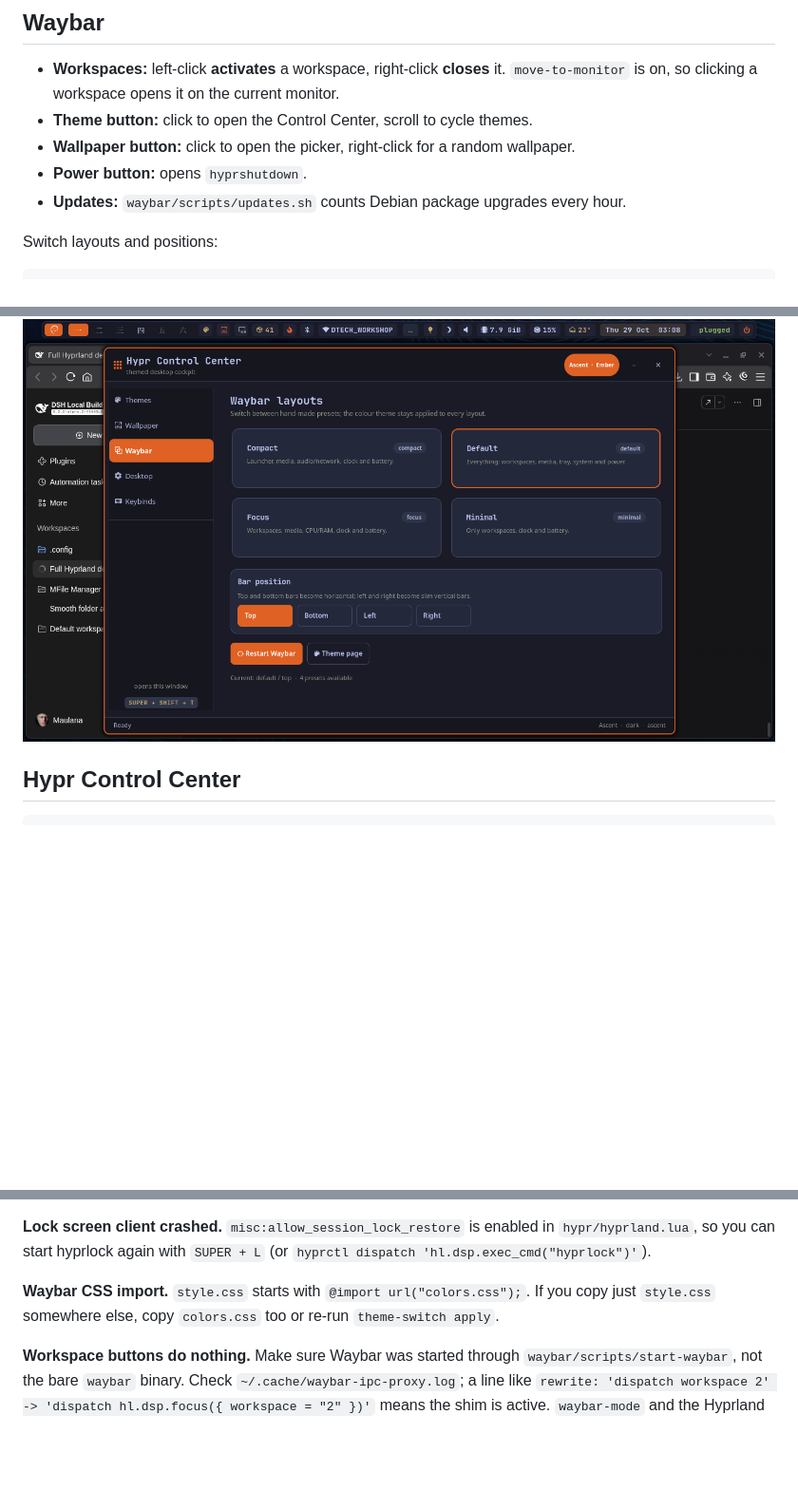
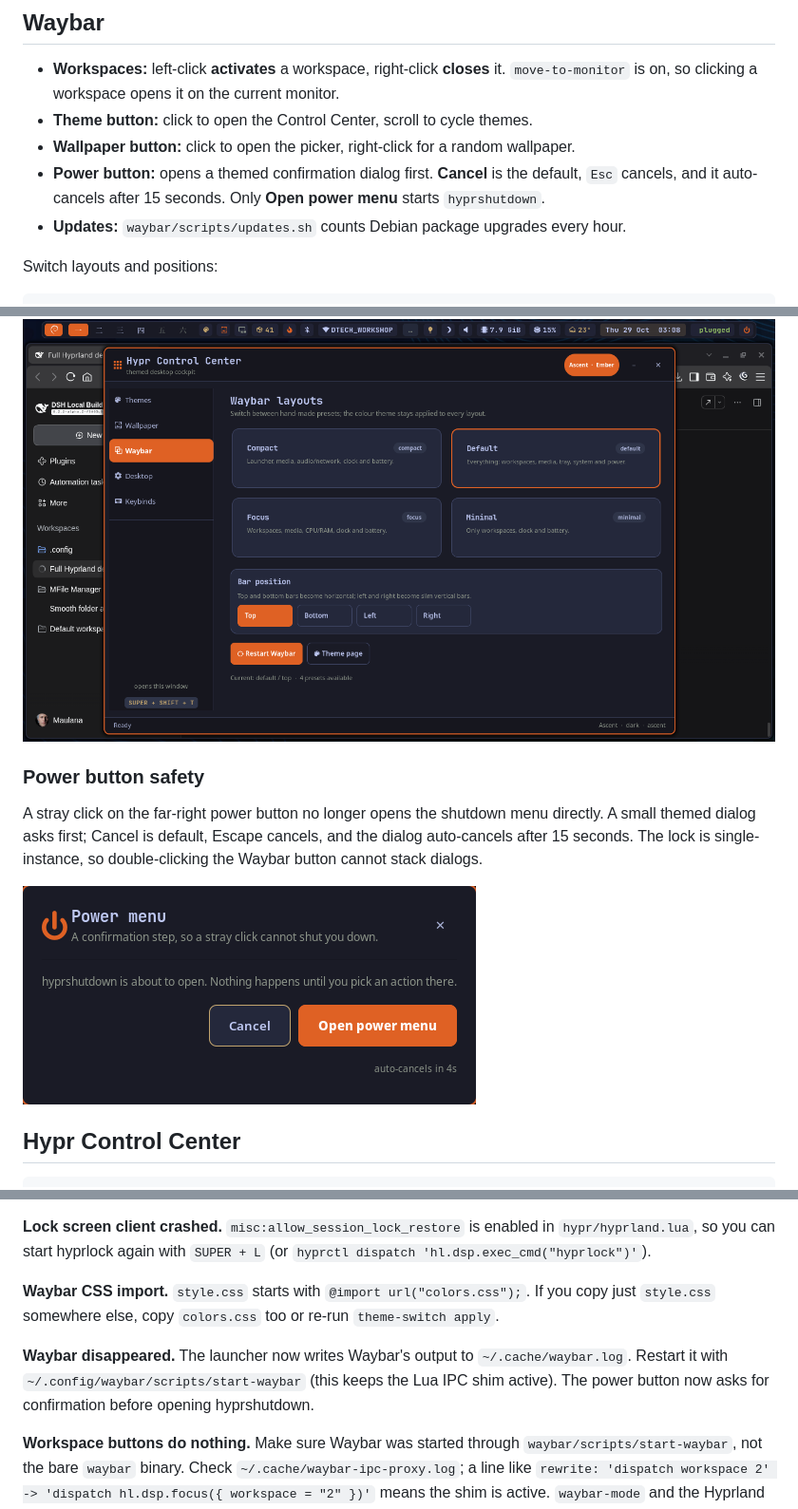
Before and after one commit to maulana-id/mhyprland, a Markdown page: README.md, 3 parts joined by grey strips. Shown at 95% size. GitHub-like rendering; pictures changed too: hypr/assets/screenshot-power-confirm.png (added); blank space fills up the shorter version.

Commit message:
feat: confirm Waybar power-menu clicks before opening hyprshutdown

```diff
--- a/README.md
+++ b/README.md
@@ -130,7 +130,7 @@ The lock screen automatically uses the current wallpaper too.
   is on, so clicking a workspace opens it on the current monitor.
 - **Theme button:** click to open the Control Center, scroll to cycle themes.
 - **Wallpaper button:** click to open the picker, right-click for a random wallpaper.
-- **Power button:** opens `hyprshutdown`.
+- **Power button:** opens a themed confirmation dialog first. **Cancel** is the default, `Esc` cancels, and it auto-cancels after 15 seconds. Only **Open power menu** starts `hyprshutdown`.
 - **Updates:** `waybar/scripts/updates.sh` counts Debian package upgrades every hour.
 
 Switch layouts and positions:
@@ -170,6 +170,14 @@ the rest of the config works with both versions. If the proxy cannot start it fa
 socket (the bar still works, only legacy clicks fail).
 
 ![Waybar layouts](hypr/assets/screenshot-waybar.png)
+
+### Power button safety
+
+A stray click on the far-right power button no longer opens the shutdown menu directly. A small
+themed dialog asks first; Cancel is default, Escape cancels, and the dialog auto-cancels after 15
+seconds. The lock is single-instance, so double-clicking the Waybar button cannot stack dialogs.
+
+![Power confirmation](hypr/assets/screenshot-power-confirm.png)
 
 ## Hypr Control Center
 
@@ -299,6 +308,10 @@ known-good PNG. If hyprpaper is missing, `bootstrap` installs it locally or use
 **Waybar CSS import.** `style.css` starts with `@import url("colors.css");`. If you copy just
 `style.css` somewhere else, copy `colors.css` too or re-run `theme-switch apply`.
 
+**Waybar disappeared.** The launcher now writes Waybar's output to `~/.cache/waybar.log`. Restart it
+with `~/.config/waybar/scripts/start-waybar` (this keeps the Lua IPC shim active). The power button
+now asks for confirmation before opening hyprshutdown.
+
 **Workspace buttons do nothing.** Make sure Waybar was started through
 `waybar/scripts/start-waybar`, not the bare `waybar` binary. Check
 `~/.cache/waybar-ipc-proxy.log`; a line like
```
Also changed, not shown: other parts of README.md (+1 -0 lines), 5 other files.
